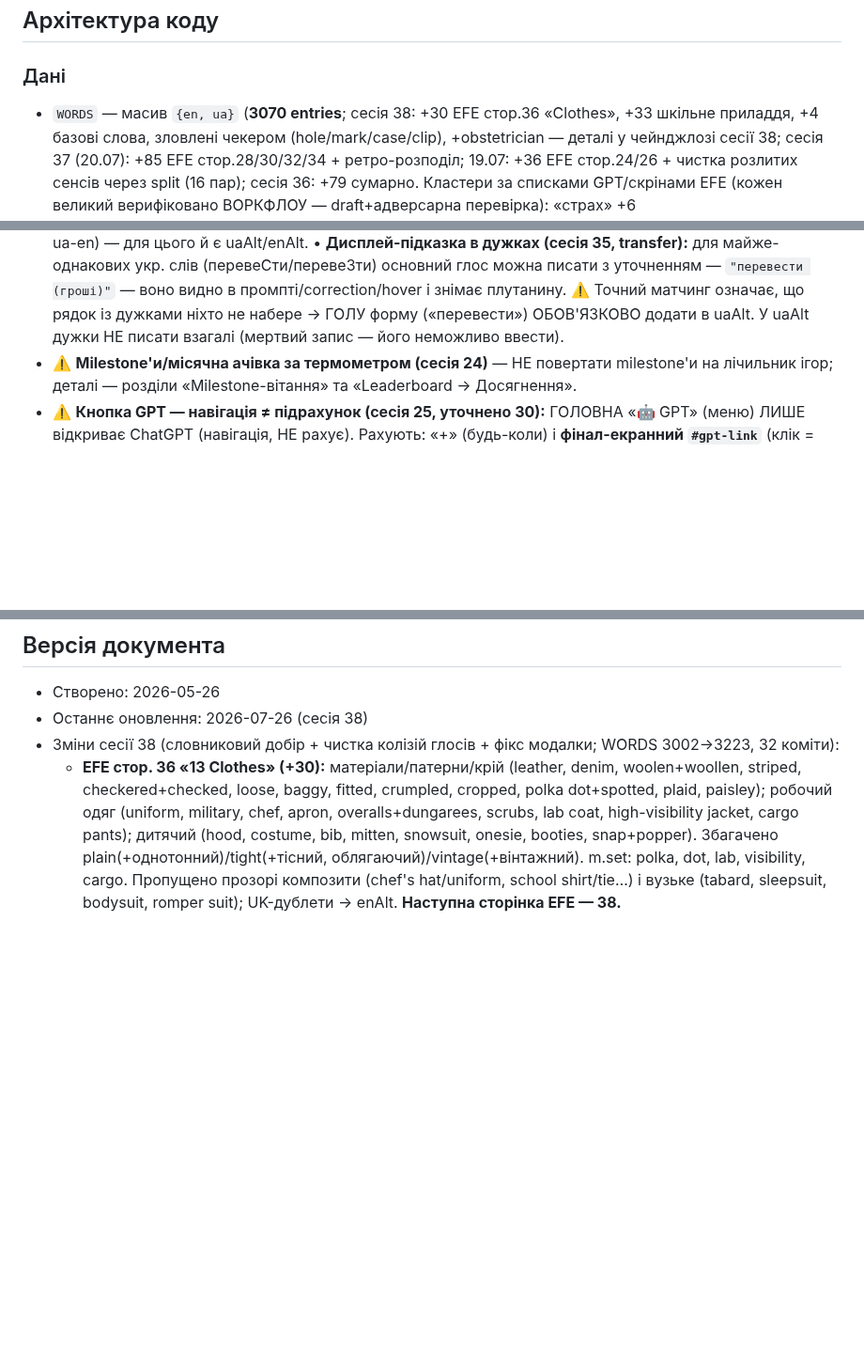
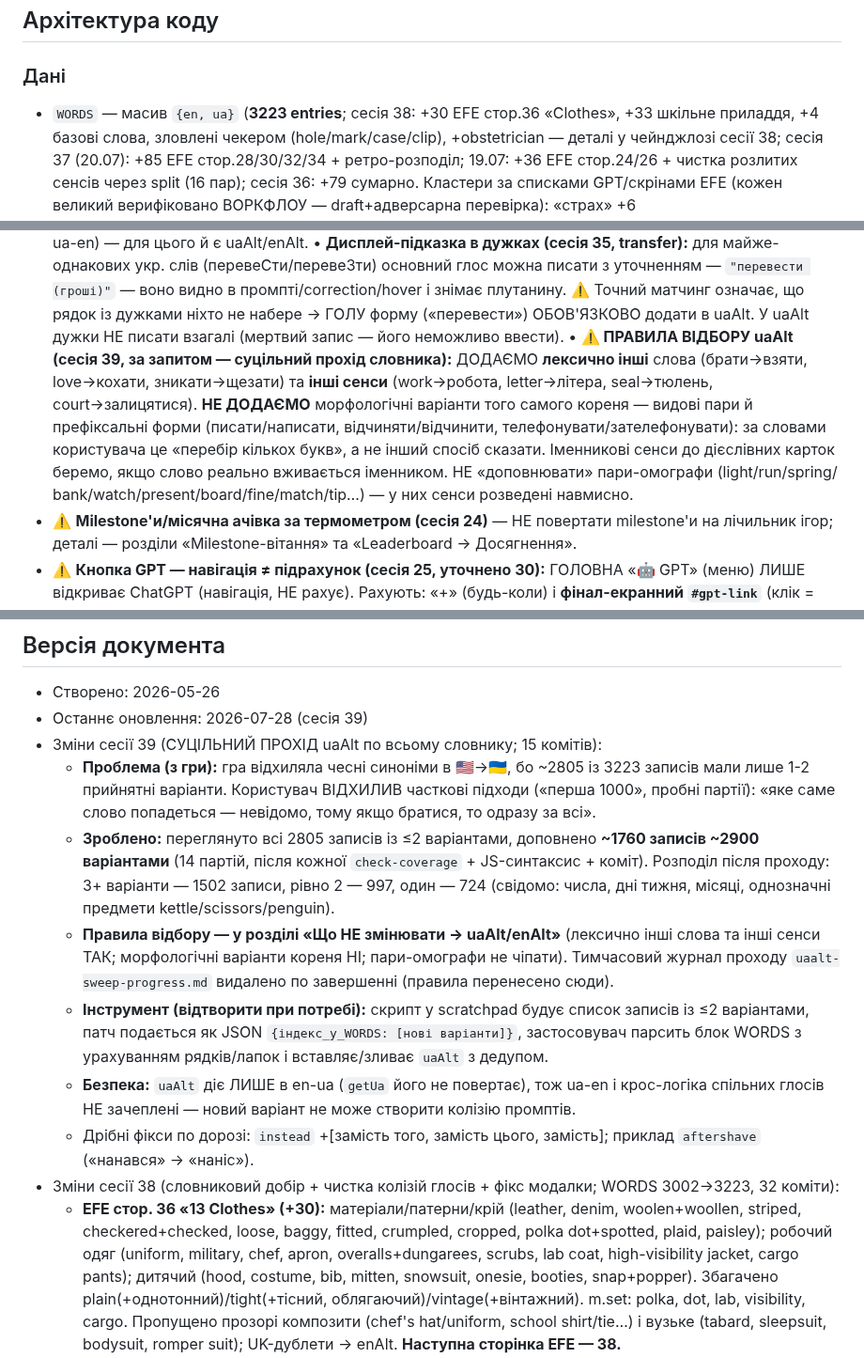
Before and after one commit to v1frim/Oxford_1000, a Markdown page: handoff.md, 3 parts joined by grey strips. Shown at 94% size. Drawn GitHub-style; blank space fills up the shorter version.

```diff
--- a/handoff.md
+++ b/handoff.md
@@ -734,7 +734,7 @@ border: 1px solid rgba(255,255,255,0.22);
 ## Архітектура коду
 
 ### Дані
-- `WORDS` — масив `{en, ua}` (**3070 entries**; сесія 38: +30 EFE стор.36 «Clothes», +33 шкільне
+- `WORDS` — масив `{en, ua}` (**3223 entries**; сесія 38: +30 EFE стор.36 «Clothes», +33 шкільне
   приладдя, +4 базові слова, зловлені чекером (hole/mark/case/clip), +obstetrician — деталі
   у чейнджлозі сесії 38; сесія 37 (20.07): +85 EFE стор.28/30/32/34 +
   ретро-розподіл; 19.07: +36 EFE стор.24/26 + чистка розлитих
@@ -1166,6 +1166,14 @@ end screen показувався порожнім, дебаг наосліп у
     воно видно в промпті/correction/hover і знімає плутанину. ⚠️ Точний матчинг означає, що
     рядок із дужками ніхто не набере → ГОЛУ форму («перевести») ОБОВ'ЯЗКОВО додати в uaAlt.
     У uaAlt дужки НЕ писати взагалі (мертвий запис — його неможливо ввести).
+  • **⚠️ ПРАВИЛА ВІДБОРУ uaAlt (сесія 39, за запитом — суцільний прохід словника):**
+    ДОДАЄМО **лексично інші** слова (брати→взяти, love→кохати, зникати→щезати) та **інші сенси**
+    (work→робота, letter→літера, seal→тюлень, court→залицятися). **НЕ ДОДАЄМО** морфологічні
+    варіанти того самого кореня — видові пари й префіксальні форми (писати/написати,
+    відчиняти/відчинити, телефонувати/зателефонувати): за словами користувача це «перебір
+    кількох букв», а не інший спосіб сказати. Іменникові сенси до дієслівних карток беремо,
+    якщо слово реально вживається іменником. НЕ «доповнювати» пари-омографи (light/run/spring/
+    bank/watch/present/board/fine/match/tip…) — у них сенси розведені навмисно.
 - ⚠️ **Milestone'и/місячна ачівка за термометром (сесія 24)** — НЕ повертати milestone'и на
   лічильник ігор; деталі — розділи «Milestone-вітання» та «Leaderboard → Досягнення».
 - ⚠️ **Кнопка GPT — навігація ≠ підрахунок (сесія 25, уточнено 30):** ГОЛОВНА «🤖 GPT» (меню)
@@ -1213,7 +1221,25 @@ end screen показувався порожнім, дебаг наосліп у
 
 ## Версія документа
 - Створено: 2026-05-26
-- Останнє оновлення: 2026-07-26 (сесія 38)
+- Останнє оновлення: 2026-07-28 (сесія 39)
+- Зміни сесії 39 (СУЦІЛЬНИЙ ПРОХІД uaAlt по всьому словнику; 15 комітів):
+  - **Проблема (з гри):** гра відхиляла чесні синоніми в 🇺🇸→🇺🇦, бо ~2805 із 3223 записів мали
+    лише 1-2 прийнятні варіанти. Користувач ВІДХИЛИВ часткові підходи («перша 1000», пробні
+    партії): «яке саме слово попадеться — невідомо, тому якщо братися, то одразу за всі».
+  - **Зроблено:** переглянуто всі 2805 записів із ≤2 варіантами, доповнено **~1760 записів
+    ~2900 варіантами** (14 партій, після кожної `check-coverage` + JS-синтаксис + коміт).
+    Розподіл після проходу: 3+ варіанти — 1502 записи, рівно 2 — 997, один — 724 (свідомо:
+    числа, дні тижня, місяці, однозначні предмети kettle/scissors/penguin).
+  - **Правила відбору — у розділі «Що НЕ змінювати → uaAlt/enAlt»** (лексично інші слова та
+    інші сенси ТАК; морфологічні варіанти кореня НІ; пари-омографи не чіпати). Тимчасовий
+    журнал проходу `uaalt-sweep-progress.md` видалено по завершенні (правила перенесено сюди).
+  - **Інструмент (відтворити при потребі):** скрипт у scratchpad будує список записів із ≤2
+    варіантами, патч подається як JSON `{індекс_у_WORDS: [нові варіанти]}`, застосовувач
+    парсить блок WORDS з урахуванням рядків/лапок і вставляє/зливає `uaAlt` з дедупом.
+  - **Безпека:** `uaAlt` діє ЛИШЕ в en-ua (`getUa` його не повертає), тож ua-en і крос-логіка
+    спільних глосів НЕ зачеплені — новий варіант не може створити колізію промптів.
+  - Дрібні фікси по дорозі: `instead` +[замість того, замість цього, замість]; приклад
+    `aftershave` («нанався» → «наніс»).
 - Зміни сесії 38 (словниковий добір + чистка колізій глосів + фікс модалки; WORDS 3002→3223, 32 коміти):
   - **EFE стор. 36 «13 Clothes» (+30):** матеріали/патерни/крій (leather, denim, woolen+woollen,
     striped, checkered+checked, loose, baggy, fitted, crumpled, cropped, polka dot+spotted,
```
Also changed, not shown: uaalt-sweep-progress.md (deleted, +0 -42 lines).
